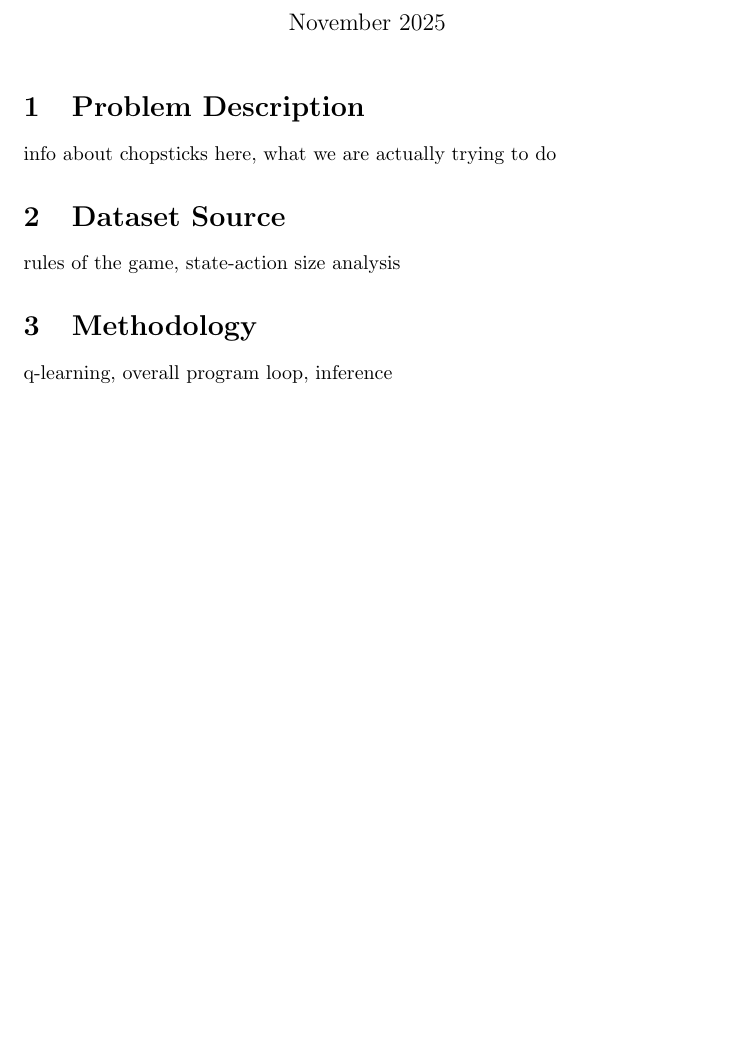
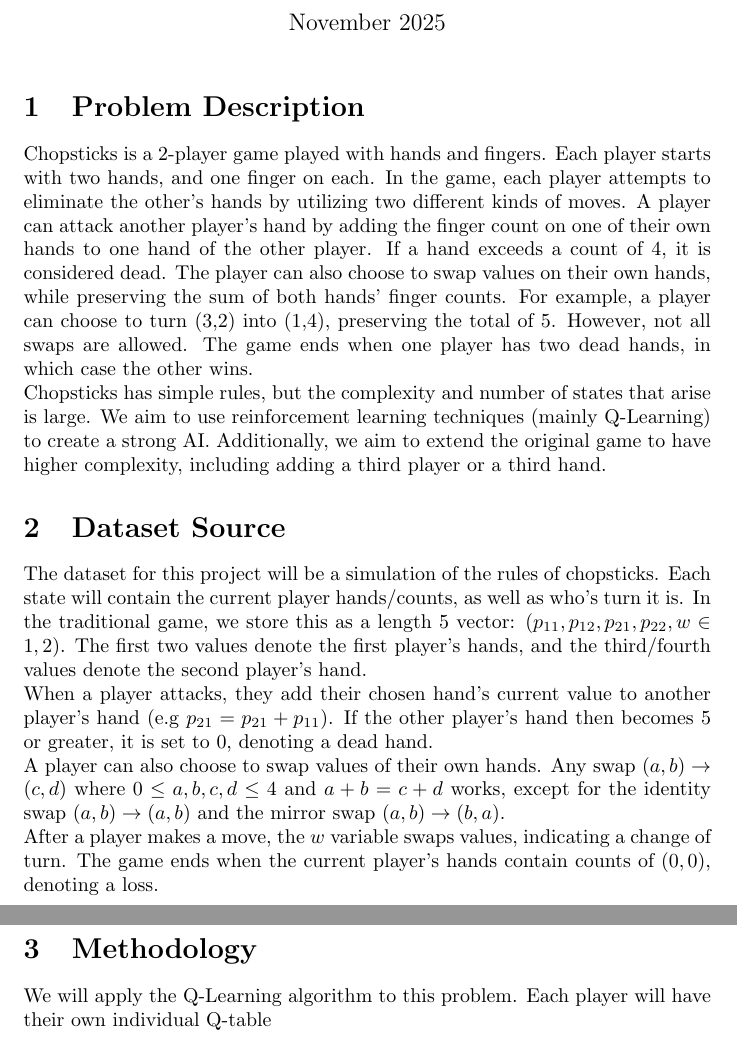
Before and after one commit to arulster17/chopsticks-RL, a LaTeX document (milestone1.tex): part of the page before the commit and two parts of pages 1 and 2 of 2 after it, the two joined at a grey line, cut so that both start at the same text, the shorter picture padded with empty space. Compiled offline with pdfLaTeX.

Commit message:
Update milestone1.tex
added some stuff will finish tmmr

```diff
--- a/milestone1.tex
+++ b/milestone1.tex
@@ -9,9 +9,14 @@
 
 \maketitle
 \section{Problem Description}
-info about chopsticks here, what we are actually trying to do
+Chopsticks is a 2-player game played with hands and fingers. Each player starts with two hands, and one finger on each. In the game, each player attempts to eliminate the other's hands by utilizing two different kinds of moves. A player can attack another player's hand by adding the finger count on one of their own hands to one hand of the other player. If a hand exceeds a count of 4, it is considered dead. The player can also choose to swap values on their own hands, while preserving the sum of both hands' finger counts. For example, a player can choose to turn (3,2) into (1,4), preserving the total of 5. However, not all swaps are allowed. The game ends when one player has two dead hands, in which case the other wins.
+\\ Chopsticks has simple rules, but the complexity and number of states that arise is large. We aim to use reinforcement learning techniques (mainly Q-Learning) to create a strong AI. Additionally, we aim to extend the original game to have higher complexity, including adding a third player or a third hand.
 \section{Dataset Source}
-rules of the game, state-action size analysis
+The dataset for this project will be a simulation of the rules of chopsticks. Each state will contain the current player hands/counts, as well as who's turn it is. In the traditional game, we store this as a length 5 vector:
+$(p_{11},p_{12},p_{21},p_{22},w\in{1,2})$. The first two values denote the first player's hands, and the third/fourth values denote the second player's hand.
+\\When a player attacks, they add their chosen hand's current value to another player's hand (e.g $p_{21}=p_{21}+p_{11}$). If the other player's hand then becomes 5 or greater, it is set to 0, denoting a dead hand.
+\\A player can also choose to swap values of their own hands. Any swap $(a,b) \to (c,d)$ where $0\le a,b,c,d \le 4$ and $a+b =c+d$ works, except for the identity swap $(a,b) \to (a,b)$ and the mirror swap $(a,b) \to (b,a)$.
+\\After a player makes a move, the $w$ variable swaps values, indicating a change of turn. The game ends when the current player's hands contain counts of $(0,0)$, denoting a loss.
 \section{Methodology}
-q-learning, overall program loop, inference
+We will apply the Q-Learning algorithm to this problem. Each player will have their own individual Q-table
 \end{document}
```
